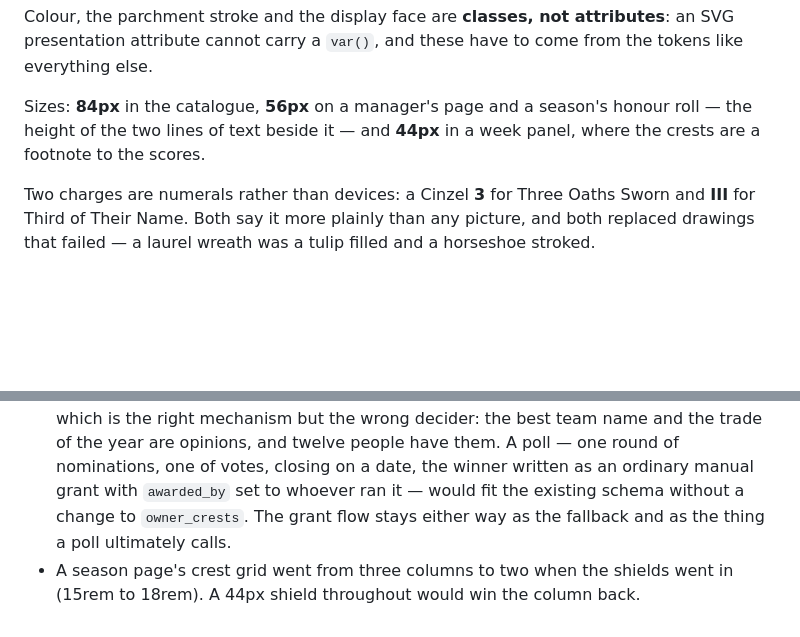
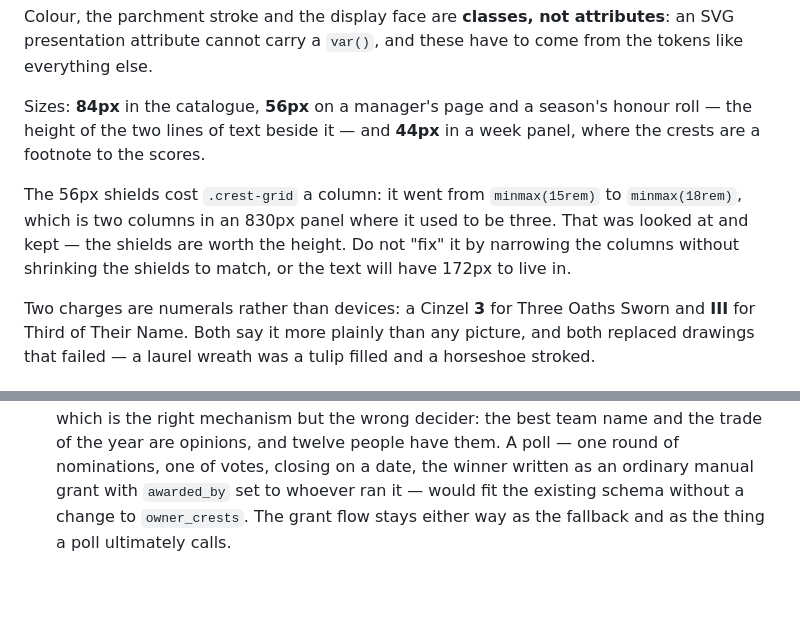
Before and after one commit to djans44/WeTheNorth, a Markdown page: docs/features/crests.md, 2 parts joined by grey strips. Rendered like a GitHub page; blank space fills up the shorter version.

Commit message:
Record that the crest grid's two columns are deliberate
The 56px shields cost .crest-grid a column and the doc listed winning it back
as something to do. It was looked at and the shields are worth the height, so
it is a decision now rather than an open question -- written beside the sizes,
with the reason not to narrow the columns without shrinking the shields to
match.

Co-Authored-By: Claude Opus 5 (1M context) <noreply@anthropic.com>
Claude-Session: https://claude.ai/code/session_01DbQrWV4UBBGAcqiyX4MkWv

```diff
--- a/docs/features/crests.md
+++ b/docs/features/crests.md
@@ -221,6 +221,12 @@ Sizes: **84px** in the catalogue, **56px** on a manager's page and a season's
 honour roll — the height of the two lines of text beside it — and **44px** in
 a week panel, where the crests are a footnote to the scores.
 
+The 56px shields cost `.crest-grid` a column: it went from `minmax(15rem)` to
+`minmax(18rem)`, which is two columns in an 830px panel where it used to be
+three. That was looked at and kept — the shields are worth the height. Do not
+"fix" it by narrowing the columns without shrinking the shields to match, or
+the text will have 172px to live in.
+
 Two charges are numerals rather than devices: a Cinzel **3** for Three Oaths
 Sworn and **III** for Third of Their Name. Both say it more plainly than any
 picture, and both replaced drawings that failed — a laurel wreath was a tulip
@@ -253,6 +259,3 @@ database.
   whoever ran it — would fit the existing schema without a change to
   `owner_crests`. The grant flow stays either way as the fallback and as the
   thing a poll ultimately calls.
-- A season page's crest grid went from three columns to two when the shields
-  went in (15rem to 18rem). A 44px shield throughout would win the column
-  back.
```
